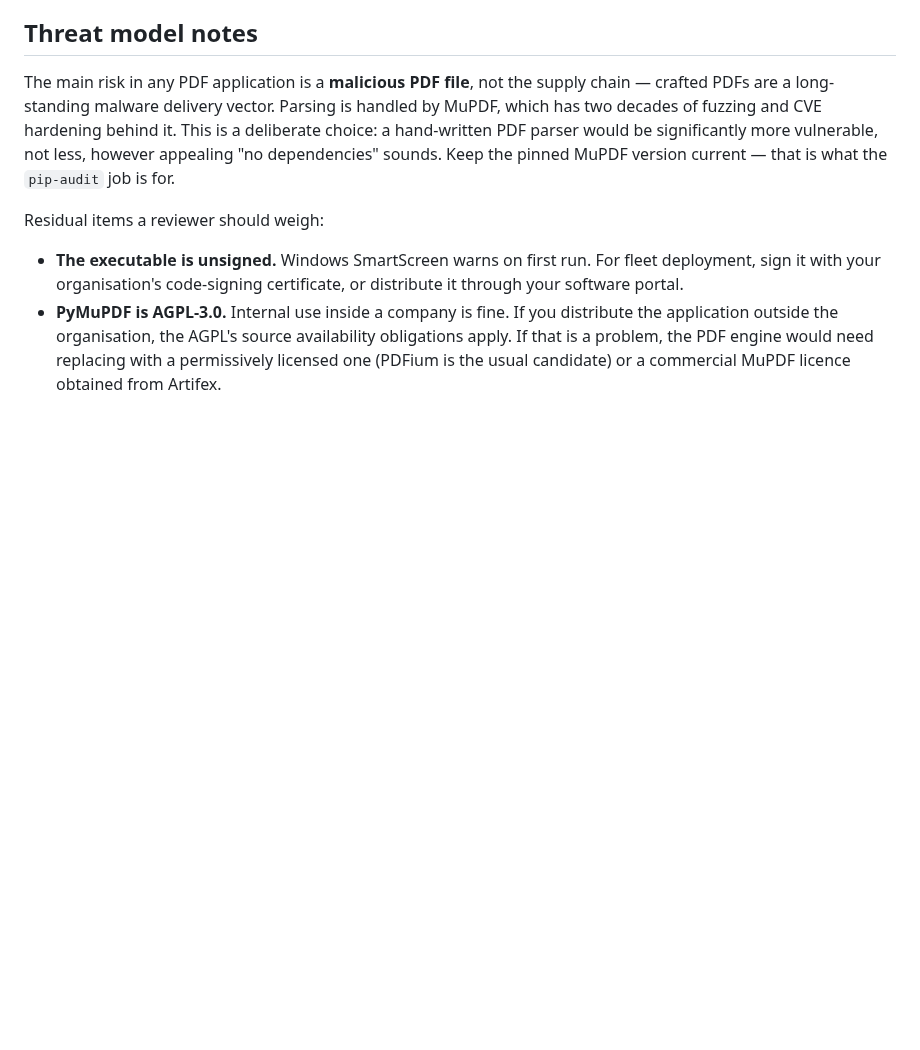
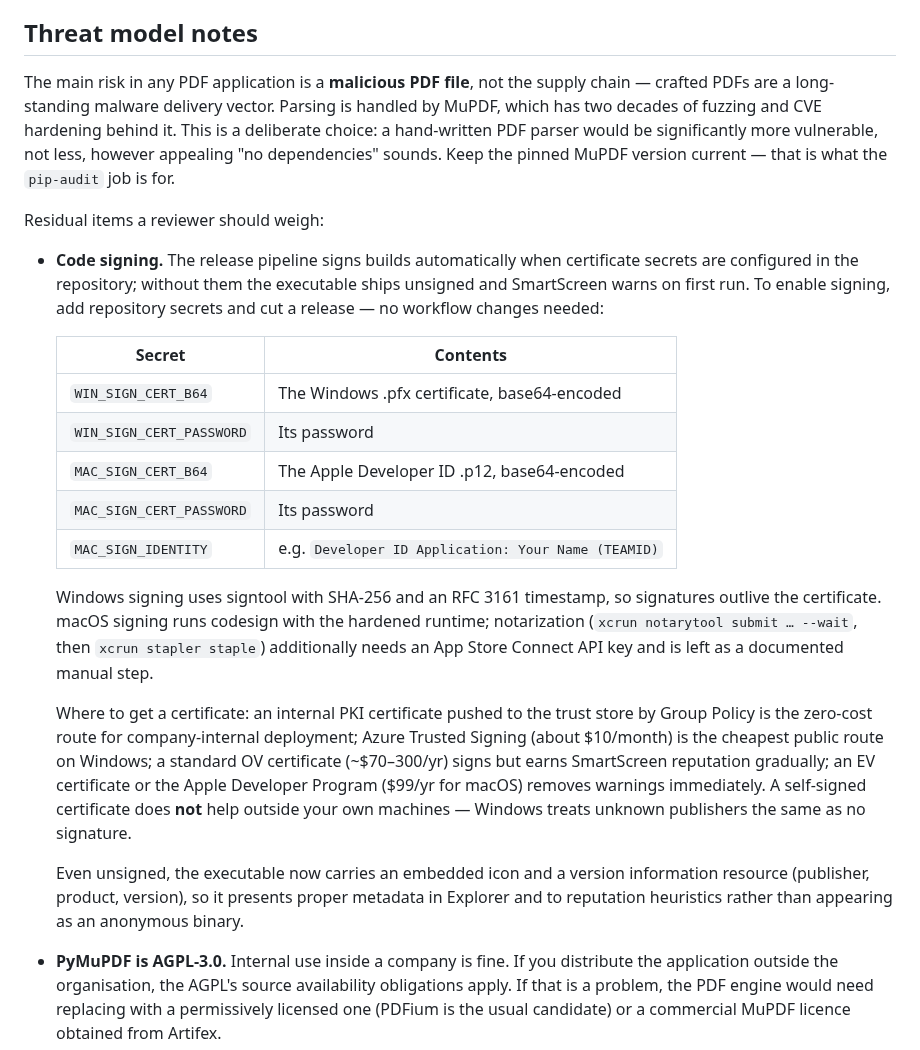
Before and after one commit to JRfamily-wq/pdfsuite, a Markdown page: SECURITY.md, the part around the change. GitHub-like rendering; blank space fills up the shorter version.

```diff
--- a/SECURITY.md
+++ b/SECURITY.md
@@ -98,9 +98,39 @@ dependencies" sounds. Keep the pinned MuPDF version current — that is what the
 
 Residual items a reviewer should weigh:
 
-- **The executable is unsigned.** Windows SmartScreen warns on first run. For
-  fleet deployment, sign it with your organisation's code-signing certificate,
-  or distribute it through your software portal.
+- **Code signing.** The release pipeline signs builds automatically when
+  certificate secrets are configured in the repository; without them the
+  executable ships unsigned and SmartScreen warns on first run. To enable
+  signing, add repository secrets and cut a release — no workflow changes
+  needed:
+
+  | Secret | Contents |
+  |---|---|
+  | `WIN_SIGN_CERT_B64` | The Windows .pfx certificate, base64-encoded |
+  | `WIN_SIGN_CERT_PASSWORD` | Its password |
+  | `MAC_SIGN_CERT_B64` | The Apple Developer ID .p12, base64-encoded |
+  | `MAC_SIGN_CERT_PASSWORD` | Its password |
+  | `MAC_SIGN_IDENTITY` | e.g. `Developer ID Application: Your Name (TEAMID)` |
+
+  Windows signing uses signtool with SHA-256 and an RFC 3161 timestamp, so
+  signatures outlive the certificate. macOS signing runs codesign with the
+  hardened runtime; notarization (`xcrun notarytool submit … --wait`, then
+  `xcrun stapler staple`) additionally needs an App Store Connect API key and
+  is left as a documented manual step.
+
+  Where to get a certificate: an internal PKI certificate pushed to the trust
+  store by Group Policy is the zero-cost route for company-internal
+  deployment; Azure Trusted Signing (about $10/month) is the cheapest public
+  route on Windows; a standard OV certificate (~$70–300/yr) signs but earns
+  SmartScreen reputation gradually; an EV certificate or the Apple Developer
+  Program ($99/yr for macOS) removes warnings immediately. A self-signed
+  certificate does **not** help outside your own machines — Windows treats
+  unknown publishers the same as no signature.
+
+  Even unsigned, the executable now carries an embedded icon and a version
+  information resource (publisher, product, version), so it presents proper
+  metadata in Explorer and to reputation heuristics rather than appearing as
+  an anonymous binary.
 - **PyMuPDF is AGPL-3.0.** Internal use inside a company is fine. If you
   distribute the application outside the organisation, the AGPL's source
   availability obligations apply. If that is a problem, the PDF engine would
```
Also changed, not shown: README.md (+8 -2 lines), assets/app.png (added), 11 other files.
